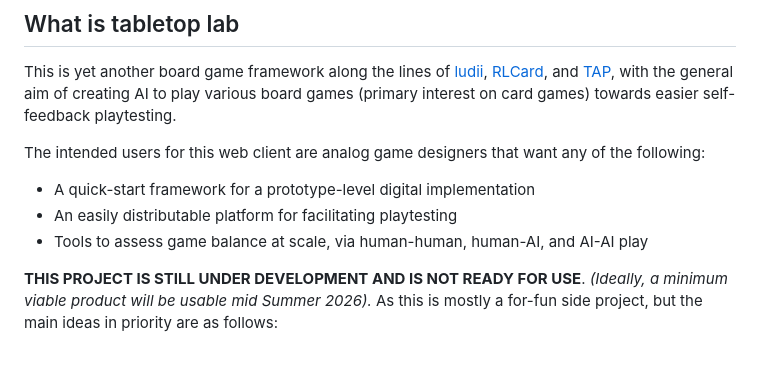
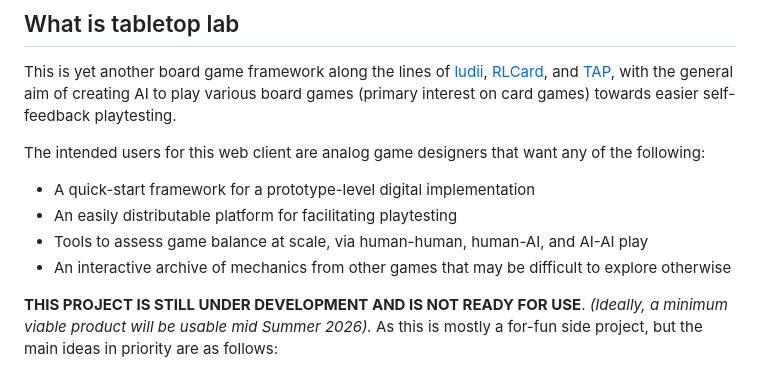
Before and after one commit to Origamijr/tabletop-lab, a Markdown page: docs/about.md, the part around the change. Drawn GitHub-style.

```diff
--- a/docs/about.md
+++ b/docs/about.md
@@ -7,6 +7,7 @@ The intended users for this web client are analog game designers that want any o
 - A quick-start framework for a prototype-level digital implementation
 - An easily distributable platform for facilitating playtesting
 - Tools to assess game balance at scale, via human-human, human-AI, and AI-AI play
+- An interactive archive of mechanics from other games that may be difficult to explore otherwise
 
 **THIS PROJECT IS STILL UNDER DEVELOPMENT AND IS NOT READY FOR USE**. *(Ideally, a minimum viable product will be usable mid Summer 2026).* As this is mostly a for-fun side project, but the main ideas in priority are as follows:
 
```
Also changed, not shown: README.md (+26 -6 lines).
